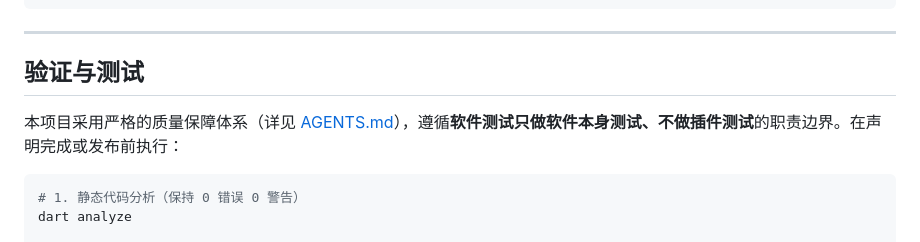
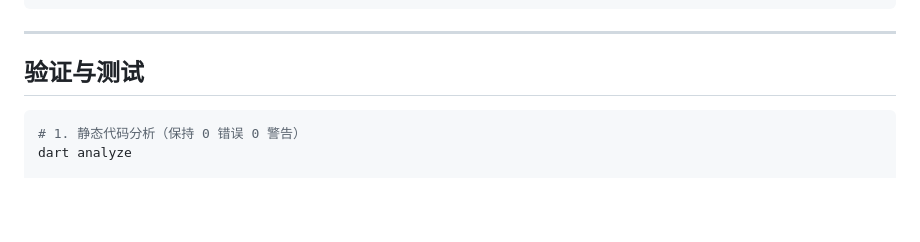
Before and after one commit to Aclguh/plugin-toolbox, a Markdown page: README.md, the part around the change. GitHub-like rendering; blank space fills up the shorter version.

````diff
--- a/README.md
+++ b/README.md
@@ -231,7 +231,6 @@ flutter build apk --release --split-per-abi
 
 ## 验证与测试
 
-本项目采用严格的质量保障体系（详见 [AGENTS.md](AGENTS.md)），遵循**软件测试只做软件本身测试、不做插件测试**的职责边界。在声明完成或发布前执行：
 
 ```bash
 # 1. 静态代码分析（保持 0 错误 0 警告）
````
Also changed, not shown: README.en.md (+0 -2 lines).
